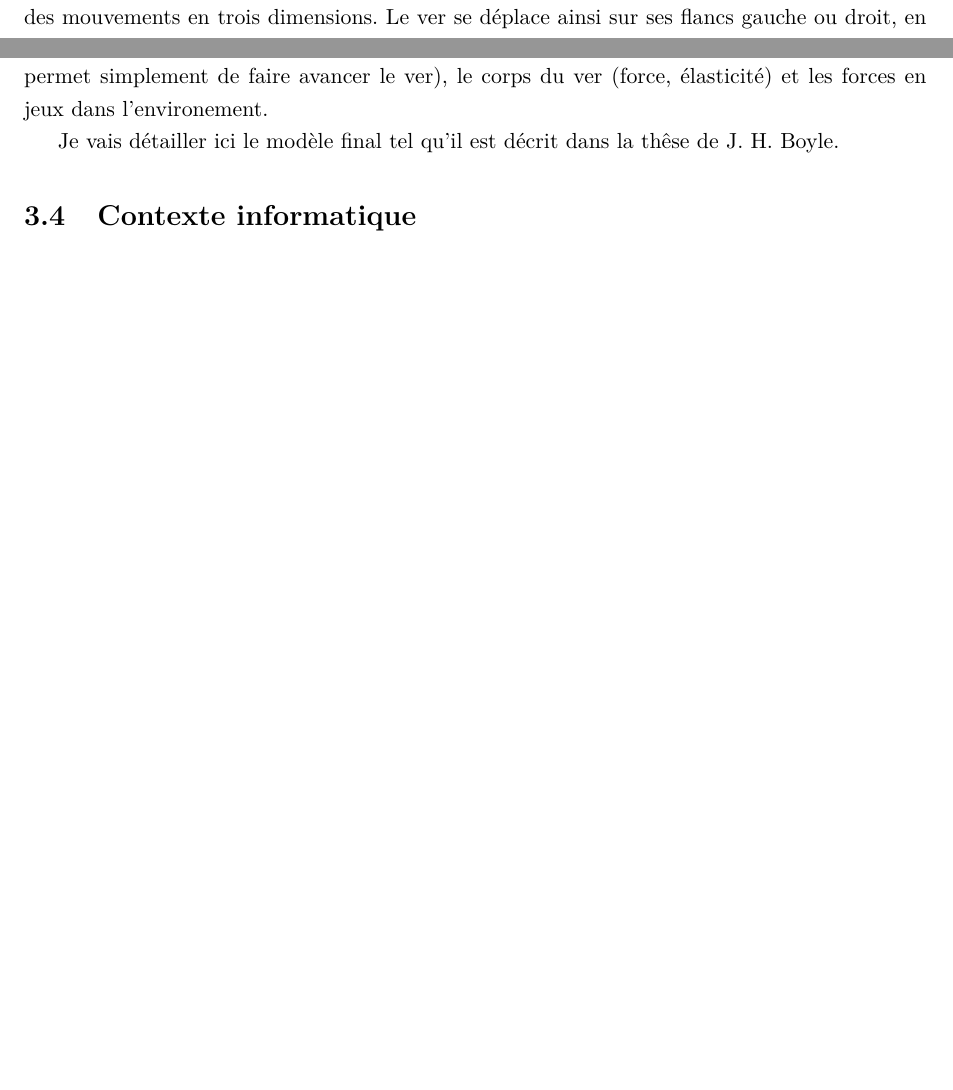
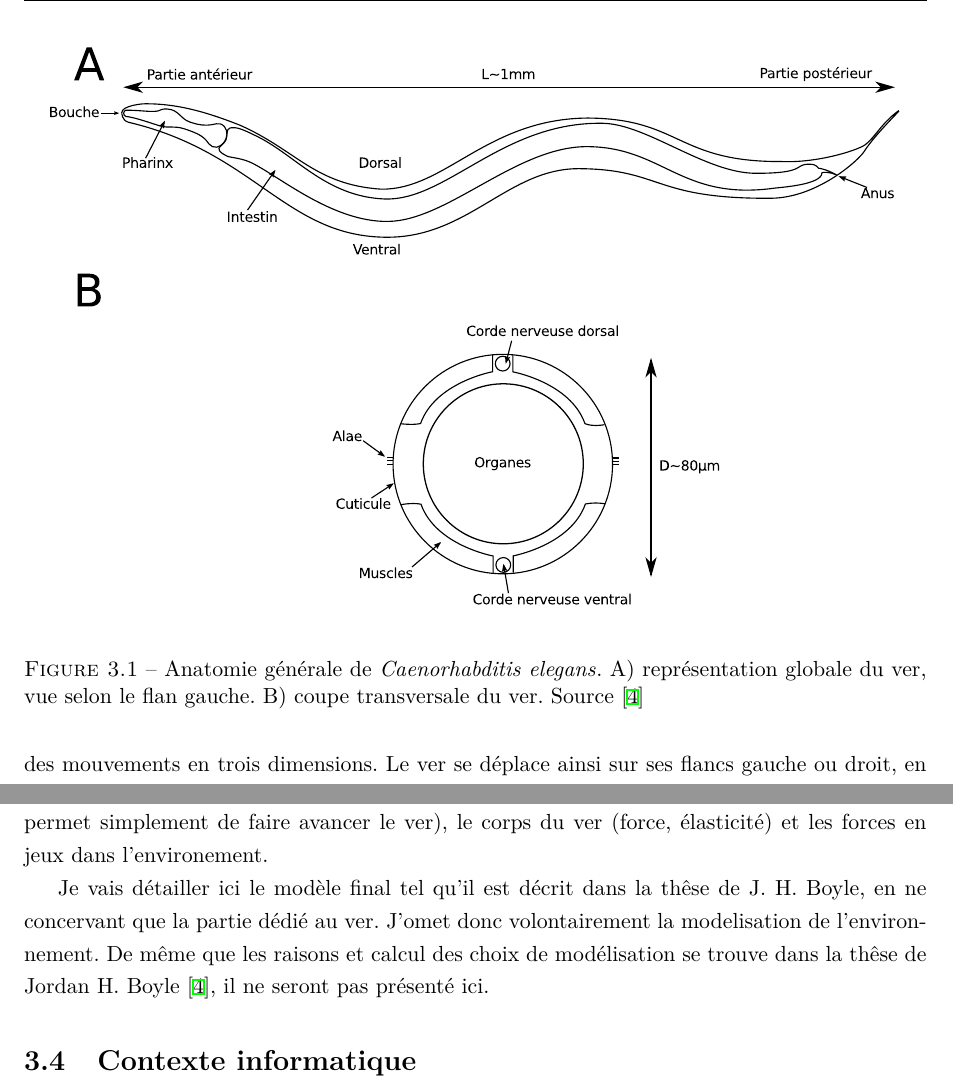
Before and after one commit to Mayeu/Rapport-Stage-2011, a LaTeX document (rapport-fin/main.tex, which reads rapport-fin/contexte.tex): two parts of pages 8 and 10 of 15 before the commit and two parts of pages 8 and 11 of 16 after it, joined at a grey line, cut at the place of the change, the shorter picture padded with empty space. Compiled offline with XeLaTeX.

Commit message:
Légère modif du contexte

```diff
--- a/rapport-fin/contexte.tex
+++ b/rapport-fin/contexte.tex
@@ -27,3 +27,12 @@ ses cellules.
 \subsection{Anatomie du \celeg{}} % (fold)
 \label{sub:Anatomie du caeleg}
 
+\begin{figure}[ht]
+   \begin{center}
+      \psfig{width=15cm,figure=pic/celegans_anatomy.eps}
+   \end{center}
+   \caption{Anatomie générale de \caeleg{}. A) représentation globale du ver,
+   vue selon le flan gauche. B) coupe transversale du ver. Source
+   \cite{Boyle2009}}
+   \label{fig:celegans_anatomy}
+\end{figure}
@@ -249,7 +244,11 @@ fois le circuit neural de la corde ventrale du ver (ce modèle permet simplement
 de faire avancer le ver), le corps du ver (force, élasticité) et les forces
 en jeux dans l'environement.
 
-Je vais détailler ici le modèle final tel qu'il est décrit dans la thêse de J. H. Boyle.
+Je vais détailler ici le modèle final tel qu'il est décrit dans la thêse de J.
+H. Boyle, en ne concervant que la partie dédié au ver. J'omet donc volontairement
+la modelisation de l'environnement. De même que les raisons et calcul des choix
+de modélisation se trouve dans la thêse de Jordan H. Boyle \cite{Boyle2009}, il
+ne seront pas présenté ici.
 
 % section Modèle du ver (end)
 
```
Also changed, not shown: rapport-fin/contexte.tex (58 more changed lines).
